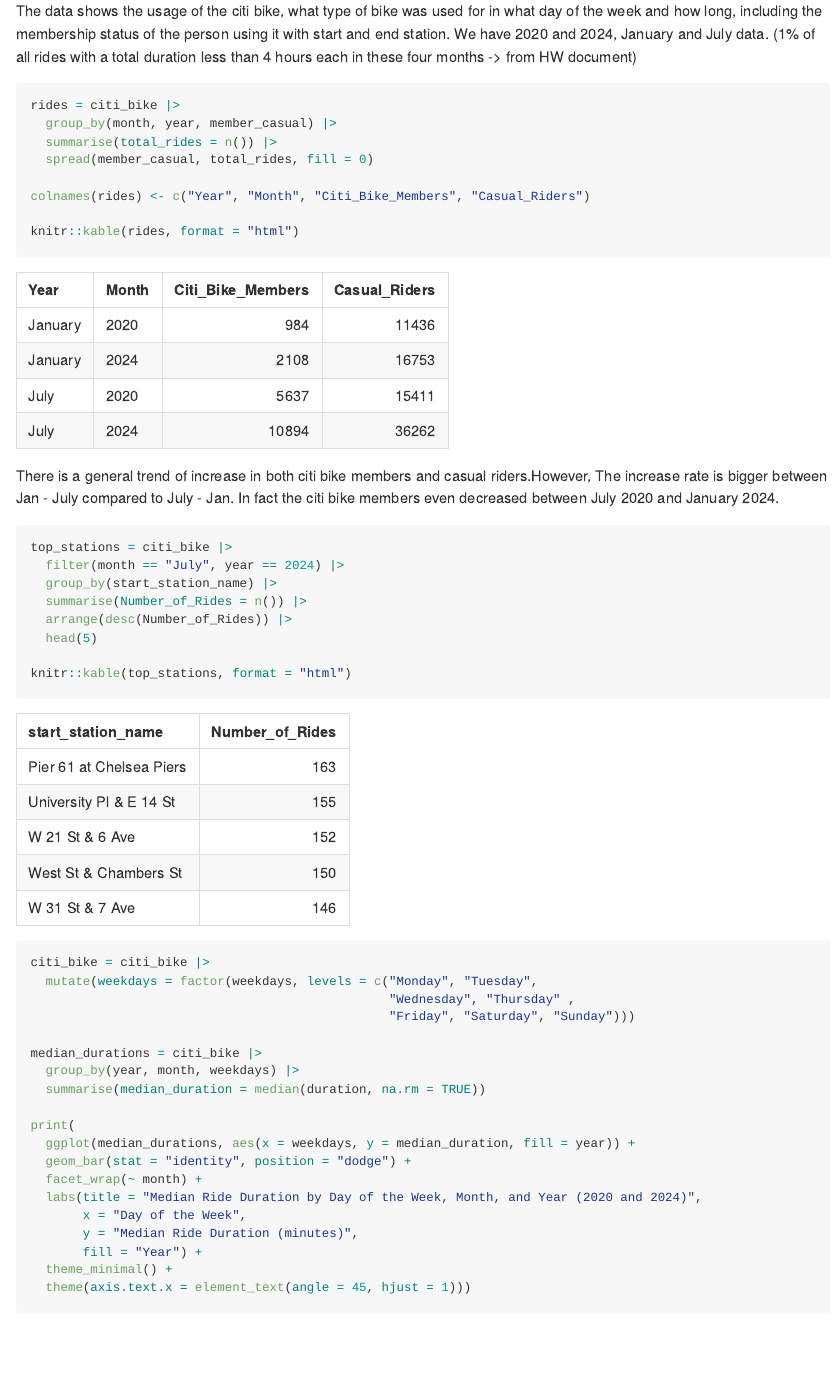
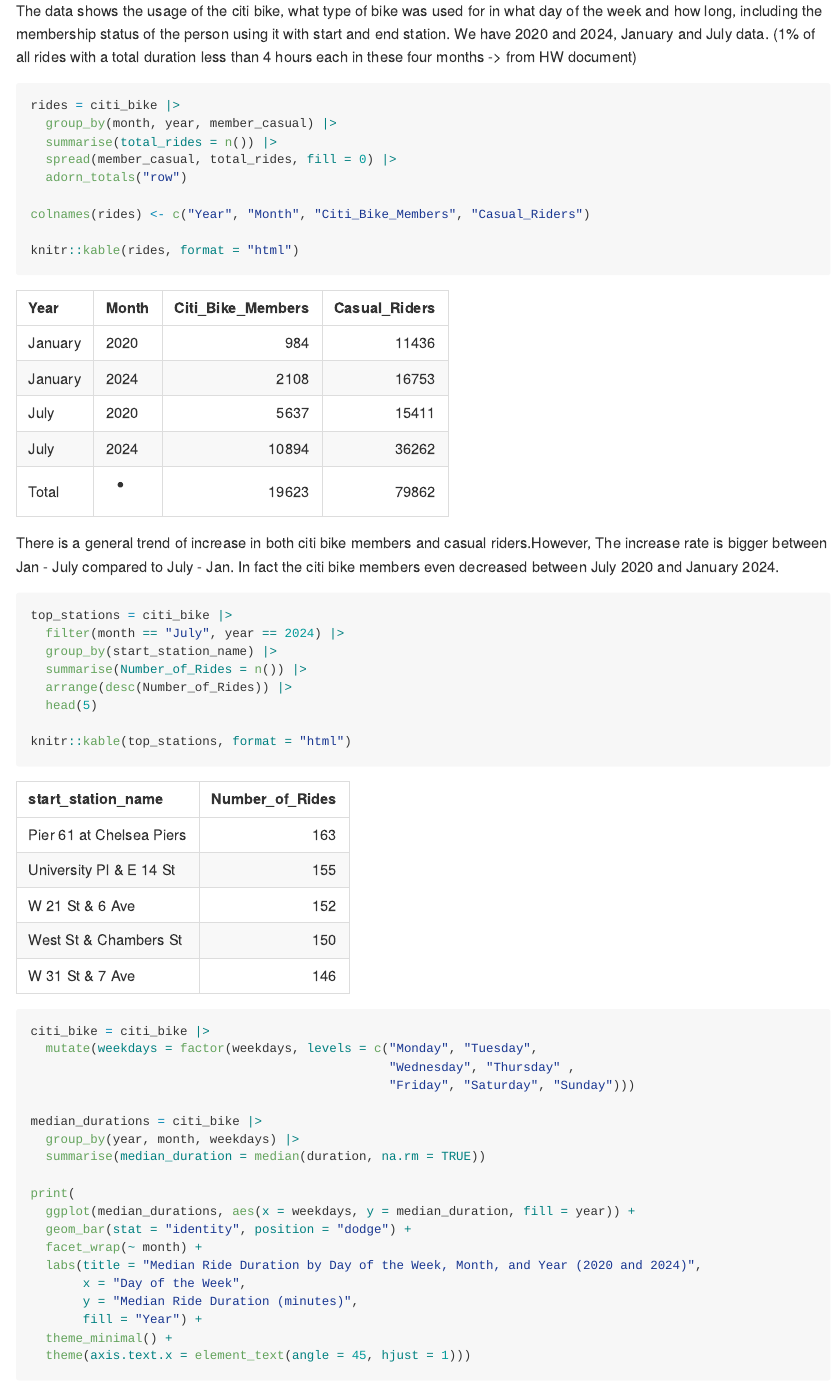
Before and after one commit to wshin03261/p8105_hw3_ws2721, an R Markdown document (p8105_hw3_ws2721.Rmd): the page in a window 1100 px wide, from 7040 px down. The pictures show the output file p8105_hw3_ws2721.md that the author committed with the source, drawn offline in the style of GitHub.

Commit message:
last commit

```diff
--- a/p8105_hw3_ws2721.Rmd
+++ b/p8105_hw3_ws2721.Rmd
@@ -255,7 +256,8 @@
 rides = citi_bike |>
   group_by(month, year, member_casual) |>
   summarise(total_rides = n()) |>
-  spread(member_casual, total_rides, fill = 0)
+  spread(member_casual, total_rides, fill = 0) |>
+  adorn_totals("row")
 
 colnames(rides) <- c("Year", "Month", "Citi_Bike_Members", "Casual_Riders")
 
```
Also changed, not shown: p8105_hw3_ws2721.md, p8105_hw3_ws2721.Rmd (1 more changed lines).
